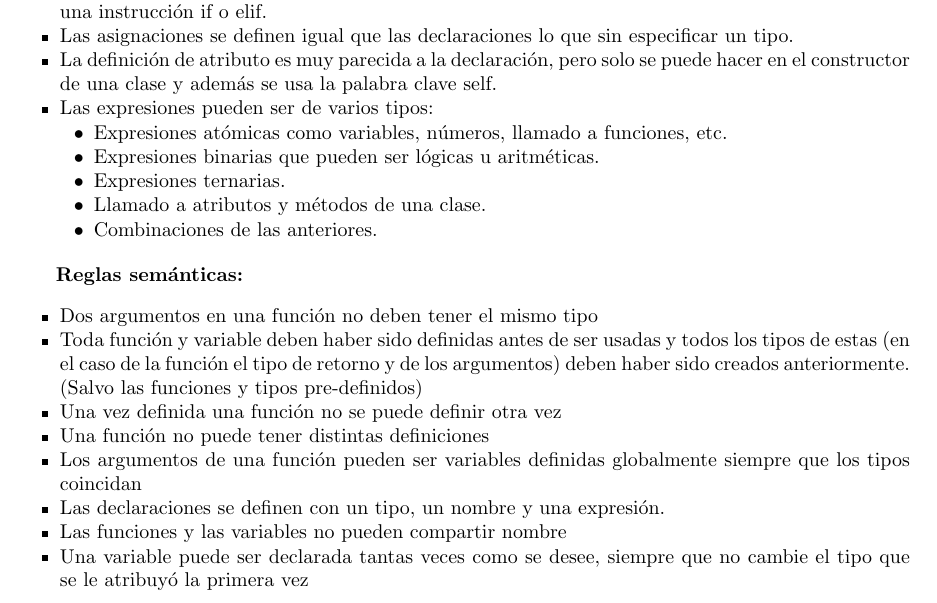
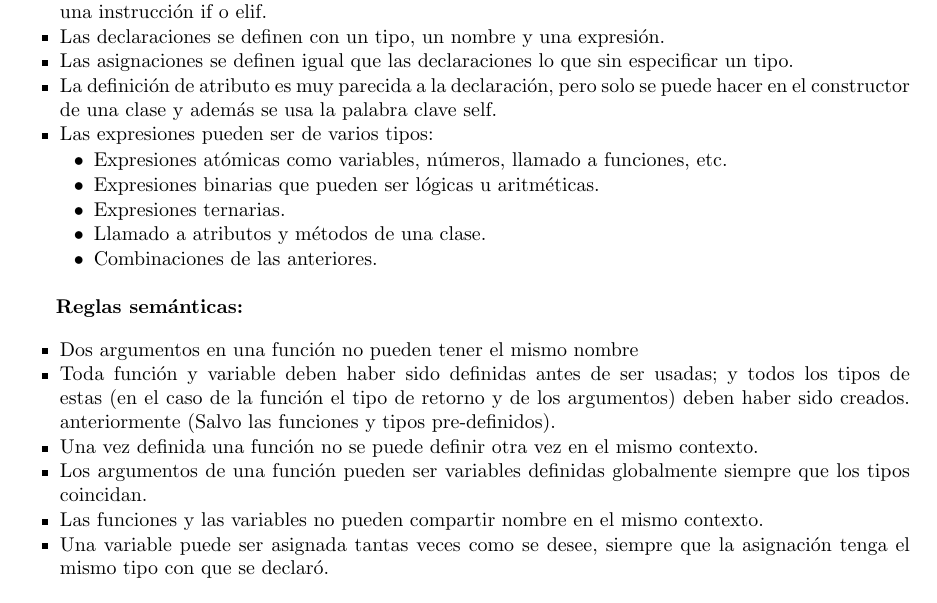
Before and after one commit to atp-ariel/battle-sim, a LaTeX paper (doc/reporte final/Informe.tex, which reads doc/reporte final/chapters/lenguaje.tex): part of page 12 of 34, cut so that both start at the same text. Compiled offline with pdfLaTeX.

Commit message:
informe update

```diff
--- a/doc/reporte final/chapters/lenguaje.tex
+++ b/doc/reporte final/chapters/lenguaje.tex
@@ -14,6 +14,7 @@ El usuario final del proyecto necesita un medio para específicar las condicione
 	\item Una funci\'on se define con un tipo de retorno, un nombre, una serie de argumentos con sus respectivos tipos y un cuerpo que es una serie de instrucciones.
 	\item Un ciclo while se define con una condici\'on y una secuencia de instrucciones.
 	\item Las instrucciones if y elif se definen con una condici\'on y una secuencia de instrucciones, y adem\'as pueden tener a continuaci\'on una instrucci\'on elif o una instrucci\'on else. La instrucci\'on else se define con una secuencia de instrucciones; y tanto esta como la instrucci\'on elif deben ir precedidas de una instrucci\'on if o elif.
+	\item Las declaraciones se definen con un tipo, un nombre y una expresi\'on.
 	\item Las asignaciones se definen igual que las declaraciones lo que sin especificar un tipo.
 	\item La definici\'on de atributo es muy parecida a la declaraci\'on, pero solo se puede hacer en el constructor de una clase y adem\'as se usa la palabra clave self.
 	\item Las expresiones pueden ser de varios tipos:
@@ -28,14 +29,12 @@ El usuario final del proyecto necesita un medio para específicar las condicione
 
 \textbf{Reglas sem\'anticas:}
 \begin{itemize}
-	\item Dos argumentos en una funci\'on no deben tener el mismo tipo
-	\item Toda funci\'on y variable deben haber sido definidas antes de ser usadas y todos los tipos de estas (en el caso de la funci\'on el tipo de retorno y de los argumentos) deben haber sido creados anteriormente. (Salvo las funciones y tipos pre-definidos)
-	\item Una vez definida una funci\'on no se puede definir otra vez
-	\item Una funci\'on no puede tener distintas definiciones
-	\item Los argumentos de una funci\'on pueden ser variables definidas globalmente siempre que los tipos coincidan
-	\item Las declaraciones se definen con un tipo, un nombre y una expresi\'on.
-	\item Las funciones y las variables no pueden compartir nombre
-	\item Una variable puede ser declarada tantas veces como se desee, siempre que no cambie el tipo que se le atribuyó la primera vez
+	\item Dos argumentos en una funci\'on no pueden tener el mismo nombre
+	\item Toda funci\'on y variable deben haber sido definidas antes de ser usadas; y todos los tipos de estas (en el caso de la funci\'on el tipo de retorno y de los argumentos) deben haber sido creados. anteriormente (Salvo las funciones y tipos pre-definidos).
+	\item Una vez definida una funci\'on no se puede definir otra vez en el mismo contexto.
+	\item Los argumentos de una funci\'on pueden ser variables definidas globalmente siempre que los tipos coincidan.
+	\item Las funciones y las variables no pueden compartir nombre en el mismo contexto.
+	\item Una variable puede ser asignada tantas veces como se desee, siempre que la asignaci\'on tenga el mismo tipo con que se declar\'o.
 \end{itemize}
 
 \subsection{Gramática}
```
